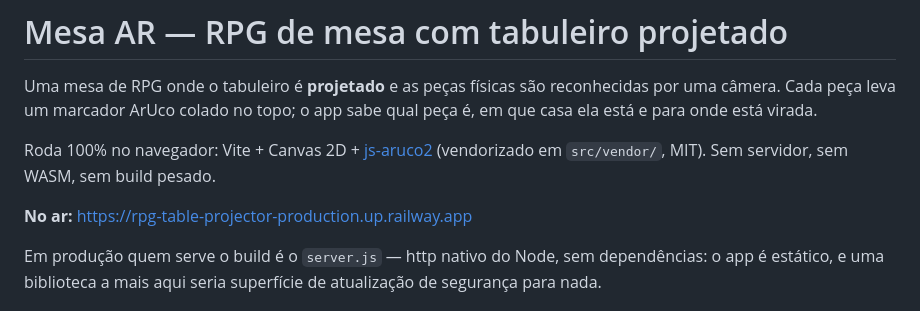
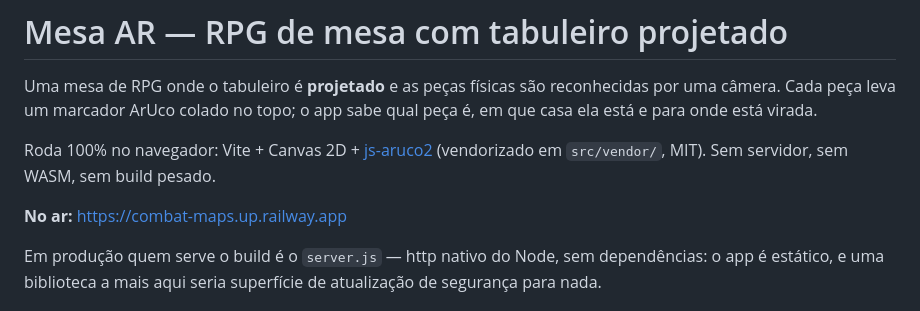
Before and after one commit to mpires-dev/rpg-table-projector, a Markdown page: README.md, the part around the change. Rendered like a GitHub page.

Commit message:
Atualiza o endereço de produção para combat-maps.up.railway.app

```diff
--- a/README.md
+++ b/README.md
@@ -7,7 +7,7 @@ app sabe qual peça é, em que casa ela está e para onde está virada.
 Roda 100% no navegador: Vite + Canvas 2D + [js-aruco2](https://github.com/damianofalcioni/js-aruco2)
 (vendorizado em `src/vendor/`, MIT). Sem servidor, sem WASM, sem build pesado.
 
-**No ar:** https://rpg-table-projector-production.up.railway.app
+**No ar:** https://combat-maps.up.railway.app
 
 Em produção quem serve o build é o `server.js` — http nativo do Node, sem
 dependências: o app é estático, e uma biblioteca a mais aqui seria superfície de
```
